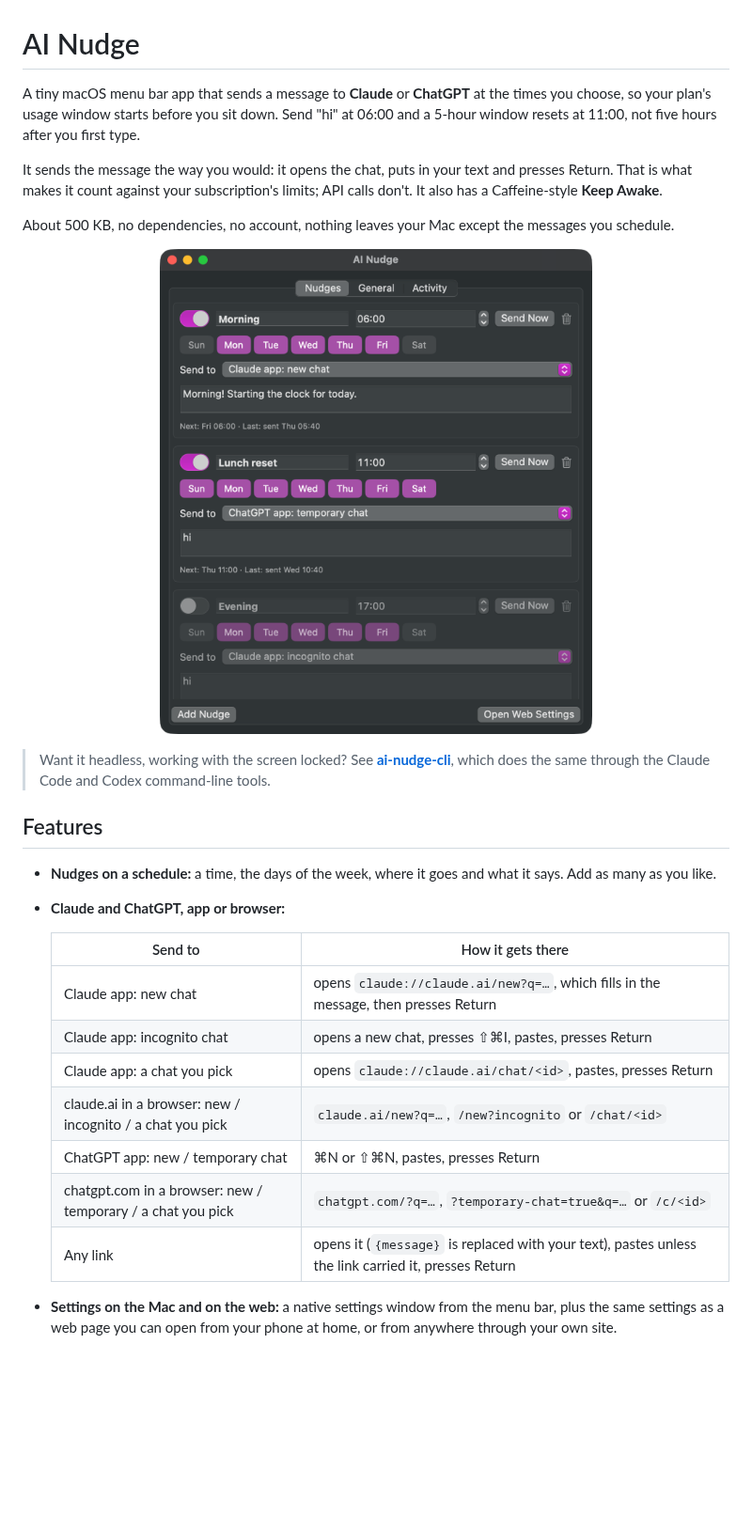
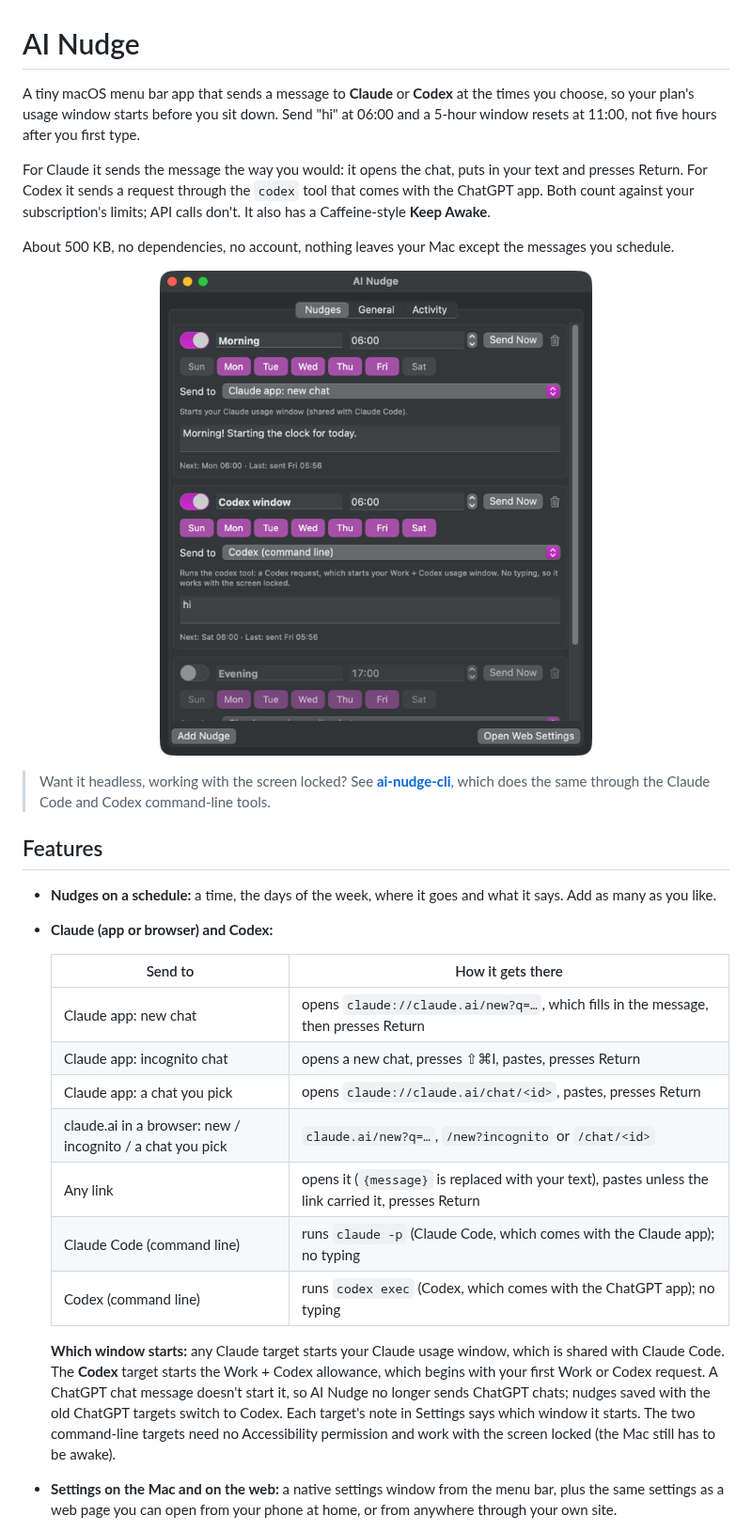
Before and after one commit to sbd1017/ai-nudge, a Markdown page: README.md, the part around one of its changes. Shown at 94% size. Drawn GitHub-style; pictures changed too: docs/screenshots/settings-window.png; blank space fills up the shorter version.

```diff
--- a/README.md
+++ b/README.md
@@ -1,11 +1,12 @@
 # AI Nudge
 
-A tiny macOS menu bar app that sends a message to **Claude** or **ChatGPT** at the times you choose,
+A tiny macOS menu bar app that sends a message to **Claude** or **Codex** at the times you choose,
 so your plan's usage window starts before you sit down. Send "hi" at 06:00 and a 5-hour window
 resets at 11:00, not five hours after you first type.
 
-It sends the message the way you would: it opens the chat, puts in your text and presses Return.
-That is what makes it count against your subscription's limits; API calls don't. It also has a
+For Claude it sends the message the way you would: it opens the chat, puts in your text and
+presses Return. For Codex it sends a request through the `codex` tool that comes with the ChatGPT
+app. Both count against your subscription's limits; API calls don't. It also has a
 Caffeine-style **Keep Awake**.
 
 About 500 KB, no dependencies, no account, nothing leaves your Mac except the messages you schedule.
@@ -22,7 +23,7 @@ About 500 KB, no dependencies, no account, nothing leaves your Mac except the me
 
 - **Nudges on a schedule:** a time, the days of the week, where it goes and what it says. Add as
   many as you like.
-- **Claude and ChatGPT, app or browser:**
+- **Claude (app or browser) and Codex:**
 
   | Send to | How it gets there |
   | --- | --- |
@@ -30,9 +31,16 @@ About 500 KB, no dependencies, no account, nothing leaves your Mac except the me
   | Claude app: incognito chat | opens a new chat, presses ⇧⌘I, pastes, presses Return |
   | Claude app: a chat you pick | opens `claude://claude.ai/chat/<id>`, pastes, presses Return |
   | claude.ai in a browser: new / incognito / a chat you pick | `claude.ai/new?q=…`, `/new?incognito` or `/chat/<id>` |
-  | ChatGPT app: new / temporary chat | ⌘N or ⇧⌘N, pastes, presses Return |
-  | chatgpt.com in a browser: new / temporary / a chat you pick | `chatgpt.com/?q=…`, `?temporary-chat=true&q=…` or `/c/<id>` |
   | Any link | opens it (`{message}` is replaced with your text), pastes unless the link carried it, presses Return |
+  | Claude Code (command line) | runs `claude -p` (Claude Code, which comes with the Claude app); no typing |
+  | Codex (command line) | runs `codex exec` (Codex, which comes with the ChatGPT app); no typing |
+
+  **Which window starts:** any Claude target starts your Claude usage window, which is shared with
+  Claude Code. The **Codex** target starts the Work + Codex allowance, which begins with your first
+  Work or Codex request. A ChatGPT chat message doesn't start it, so AI Nudge no longer sends
+  ChatGPT chats; nudges saved with the old ChatGPT targets switch to Codex. Each target's note in
+  Settings says which window it starts. The two command-line targets need no Accessibility permission and
+  work with the screen locked (the Mac still has to be awake).
 
 - **Settings on the Mac and on the web:** a native settings window from the menu bar, plus the same
   settings as a web page you can open from your phone at home, or from anywhere through your own
```
Also changed, not shown: other parts of README.md (+1 -1 lines), docs/screenshots/web-dark.png, docs/screenshots/web-light.png, 8 other files.
